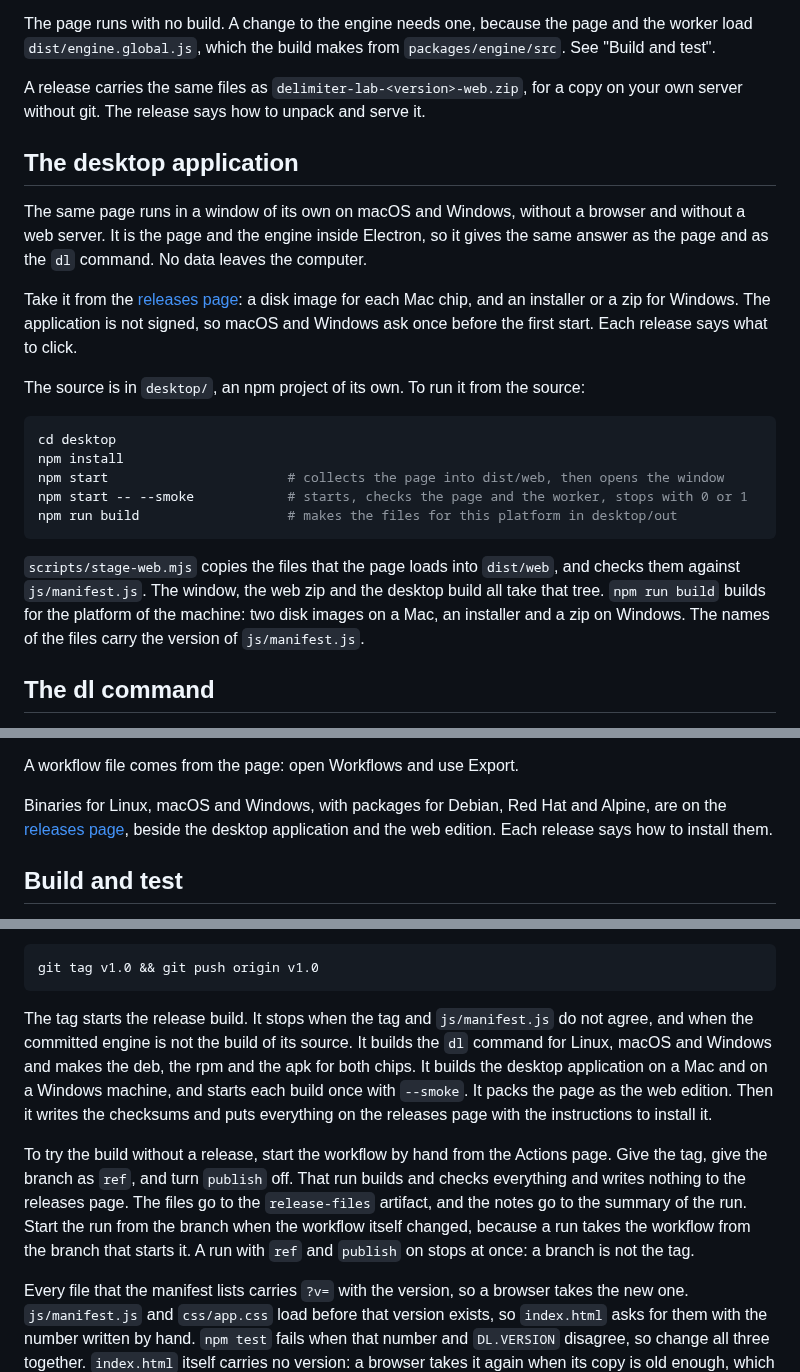
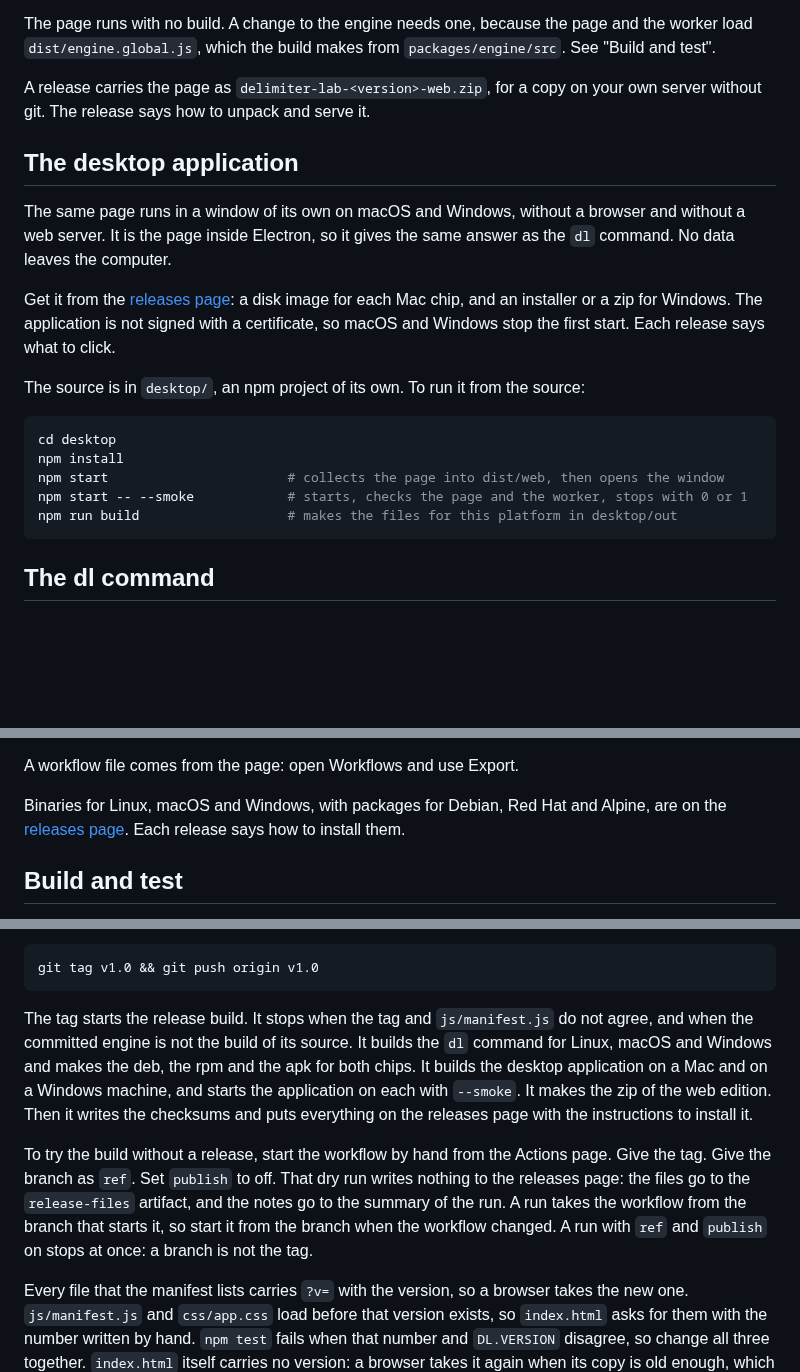
Before and after one commit to ethanpil/delimiter-lab, a Markdown page: README.md, 3 parts joined by grey strips. GitHub-like rendering; blank space fills up the shorter version.

Commit message:
Hold the documents to what the review found
The README said that the application is not signed and that the systems ask once. It has an
ad-hoc signature and no certificate, and the systems stop the first start. CONTEXT.md said
that there is no build step and no package manager in the same paragraph that named three
npm projects. The web edition was named in three places of the README; it is named in one.
The long rows of the table are shorter, and a dry run has one name in every document.

Co-Authored-By: Claude Fable 5.1 <noreply@anthropic.com>

````diff
--- a/README.md
+++ b/README.md
@@ -52,18 +52,18 @@ Note: The Web Worker needs a web server. Most browsers do not start workers from
 The page runs with no build. A change to the engine needs one, because the page and the worker load
 `dist/engine.global.js`, which the build makes from `packages/engine/src`. See "Build and test".
 
-A release carries the same files as `delimiter-lab-<version>-web.zip`, for a copy on your own
-server without git. The release says how to unpack and serve it.
+A release carries the page as `delimiter-lab-<version>-web.zip`, for a copy on your own server
+without git. The release says how to unpack and serve it.
 
 ## The desktop application
 
 The same page runs in a window of its own on macOS and Windows, without a browser and without a
-web server. It is the page and the engine inside Electron, so it gives the same answer as the
-page and as the `dl` command. No data leaves the computer.
+web server. It is the page inside Electron, so it gives the same answer as the `dl` command. No
+data leaves the computer.
 
-Take it from the [releases page](https://github.com/ethanpil/delimiter-lab/releases): a disk
-image for each Mac chip, and an installer or a zip for Windows. The application is not signed,
-so macOS and Windows ask once before the first start. Each release says what to click.
+Get it from the [releases page](https://github.com/ethanpil/delimiter-lab/releases): a disk
+image for each Mac chip, and an installer or a zip for Windows. The application is not signed
+with a certificate, so macOS and Windows stop the first start. Each release says what to click.
 
 The source is in `desktop/`, an npm project of its own. To run it from the source:
 
@@ -74,11 +74,6 @@ npm start                       # collects the page into dist/web, then opens th
 npm start -- --smoke            # starts, checks the page and the worker, stops with 0 or 1
 npm run build                   # makes the files for this platform in desktop/out
 ```
-
-`scripts/stage-web.mjs` copies the files that the page loads into `dist/web`, and checks them
-against `js/manifest.js`. The window, the web zip and the desktop build all take that tree.
-`npm run build` builds for the platform of the machine: two disk images on a Mac, an installer
-and a zip on Windows. The names of the files carry the version of `js/manifest.js`.
 
 ## The dl command
 
@@ -120,8 +115,8 @@ that the workflow holds. Columns go by name.
 A workflow file comes from the page: open Workflows and use Export.
 
 Binaries for Linux, macOS and Windows, with packages for Debian, Red Hat and Alpine, are on the
-[releases page](https://github.com/ethanpil/delimiter-lab/releases), beside the desktop
-application and the web edition. Each release says how to install them.
+[releases page](https://github.com/ethanpil/delimiter-lab/releases). Each release says how to
+install them.
 
 ## Build and test
 
@@ -255,16 +250,15 @@ git tag v1.0 && git push origin v1.0
 The tag starts the release build. It stops when the tag and `js/manifest.js` do not agree, and when
 the committed engine is not the build of its source. It builds the `dl` command for Linux, macOS
 and Windows and makes the deb, the rpm and the apk for both chips. It builds the desktop application
-on a Mac and on a Windows machine, and starts each build once with `--smoke`. It packs the page as
-the web edition. Then it writes the checksums and puts everything on the releases page with the
-instructions to install it.
+on a Mac and on a Windows machine, and starts the application on each with `--smoke`. It makes the
+zip of the web edition. Then it writes the checksums and puts everything on the releases page with
+the instructions to install it.
 
 To try the build without a release, start the workflow by hand from the Actions page. Give the
-tag, give the branch as `ref`, and turn `publish` off. That run builds and checks everything and
-writes nothing to the releases page. The files go to the `release-files` artifact, and the notes go
-to the summary of the run. Start the run from the branch when the workflow itself changed, because
-a run takes the workflow from the branch that starts it. A run with `ref` and `publish` on stops
-at once: a branch is not the tag.
+tag. Give the branch as `ref`. Set `publish` to off. That dry run writes nothing to the releases
+page: the files go to the `release-files` artifact, and the notes go to the summary of the run. A
+run takes the workflow from the branch that starts it, so start it from the branch when the workflow
+changed. A run with `ref` and `publish` on stops at once: a branch is not the tag.
 
 Every file that the manifest lists carries `?v=` with the version, so a browser takes the new one.
 `js/manifest.js` and `css/app.css` load before that version exists, so `index.html` asks for them
````
Also changed, not shown: other parts of README.md (+2 -2 lines), CHANGELOG.md (+1 -2 lines), CONTEXT.md (+7 -8 lines).
